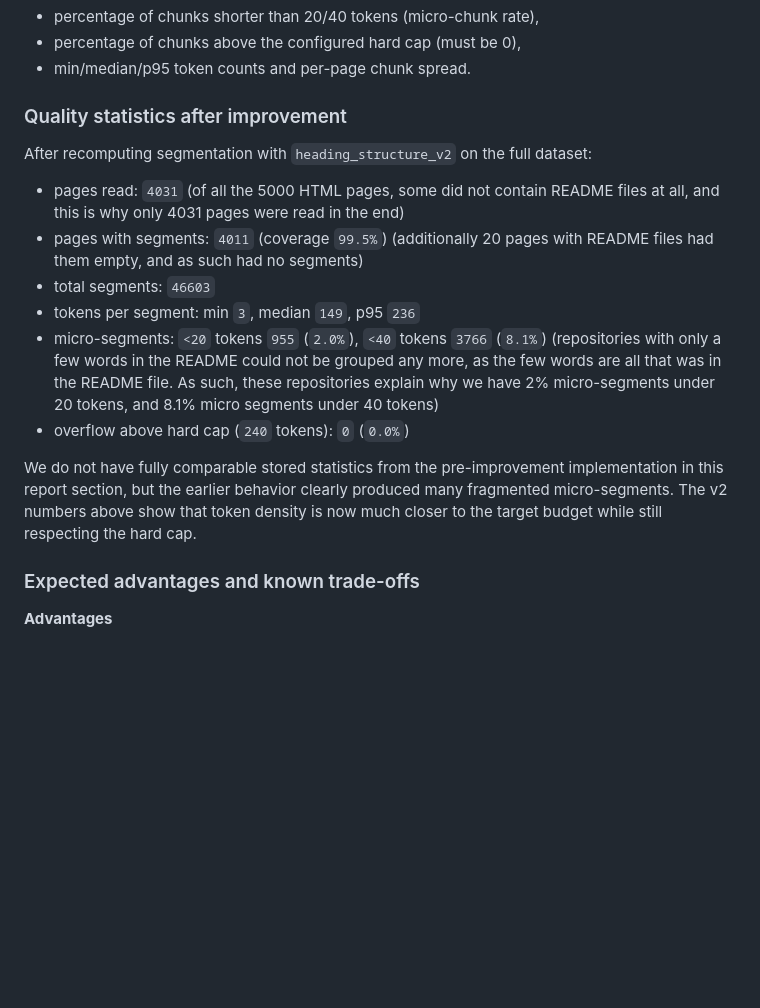
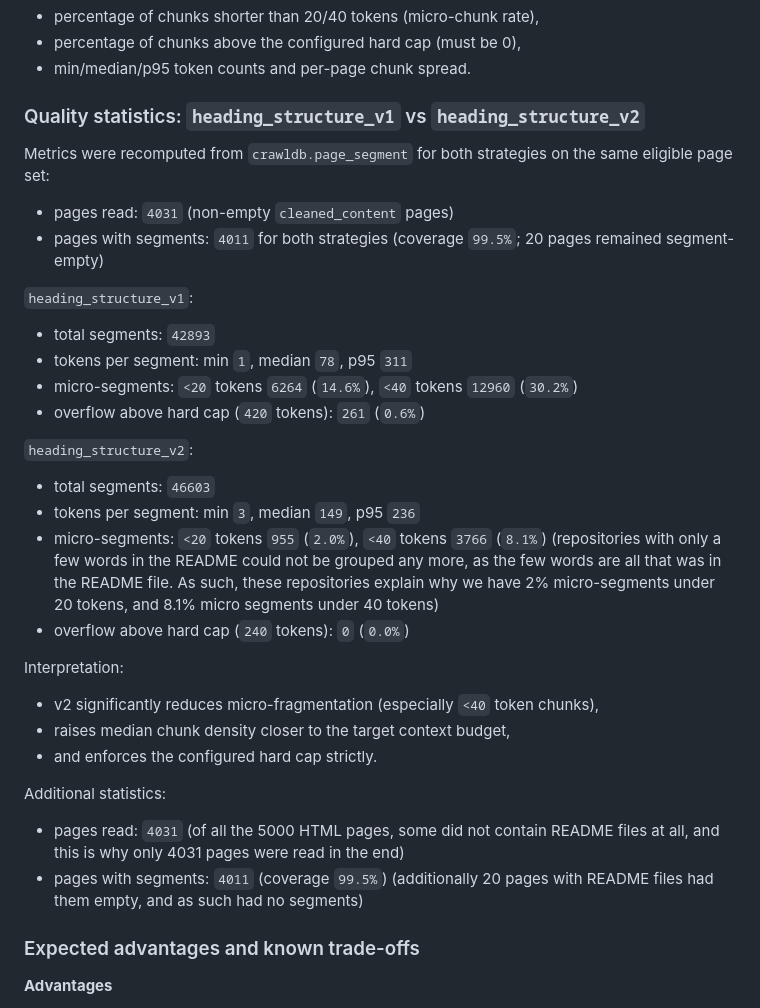
Before and after one commit to tilenl/IEPS-TOLPA-crawler, a Markdown page: pa2/REPORT.md, the part around the change. Rendered like a GitHub page; blank space fills up the shorter version.

Commit message:
feat(pa2): add strategy v2 segmentation metrics and document v1-v2 comparison
- Compute and report side-by-side quality metrics for heading_structure_v1 and heading_structure_v2.
- Update report section with comparable coverage, token distribution, micro-segment rates, and overflow stats.
- Clarify v2 improvements (denser chunks, fewer micro-segments, strict hard-cap compliance).

```diff
--- a/pa2/REPORT.md
+++ b/pa2/REPORT.md
@@ -259,17 +259,37 @@ We also track additional quality diagnostics for v2:
 - percentage of chunks above the configured hard cap (must be 0),
 - min/median/p95 token counts and per-page chunk spread.
 
-### Quality statistics after improvement
+### Quality statistics: `heading_structure_v1` vs `heading_structure_v2`
 
-After recomputing segmentation with `heading_structure_v2` on the full dataset:
-- pages read: `4031` (of all the 5000 HTML pages, some did not contain README files at all, and this is why only 4031 pages were read in the end)
-- pages with segments: `4011` (coverage `99.5%`) (additionally 20 pages with README files had them empty, and as such had no segments)
+Metrics were recomputed from `crawldb.page_segment` for both strategies on the same eligible page set:
+
+- pages read: `4031` (non-empty `cleaned_content` pages)
+- pages with segments: `4011` for both strategies (coverage `99.5%`; 20 pages remained segment-empty)
+
+`heading_structure_v1`:
+- total segments: `42893`
+- tokens per segment: min `1`, median `78`, p95 `311`
+- micro-segments: `<20` tokens `6264` (`14.6%`), `<40` tokens `12960` (`30.2%`)
+- overflow above hard cap (`420` tokens): `261` (`0.6%`)
+
+`heading_structure_v2`:
 - total segments: `46603`
 - tokens per segment: min `3`, median `149`, p95 `236`
-- micro-segments: `<20` tokens `955` (`2.0%`), `<40` tokens `3766` (`8.1%`) (repositories with only a few words in the README could not be grouped any more, as the few words are all that was in the README file. As such, these repositories explain why we have 2% micro-segments under 20 tokens, and 8.1% micro segments under 40 tokens)
+- micro-segments: `<20` tokens `955` (`2.0%`), `<40` tokens `3766` (`8.1%`) (repositories with only a few words in the README
+could not be grouped any more, as the few words are all that was in the README file. As such, these repositories explain why we
+have 2% micro-segments under 20 tokens, and 8.1% micro segments under 40 tokens)
 - overflow above hard cap (`240` tokens): `0` (`0.0%`)
 
-We do not have fully comparable stored statistics from the pre-improvement implementation in this report section, but the earlier behavior clearly produced many fragmented micro-segments. The v2 numbers above show that token density is now much closer to the target budget while still respecting the hard cap.
+Interpretation:
+- v2 significantly reduces micro-fragmentation (especially `<40` token chunks),
+- raises median chunk density closer to the target context budget,
+- and enforces the configured hard cap strictly.
+
+Additional statistics:
+- pages read: `4031` (of all the 5000 HTML pages, some did not contain README files at all, and this is why only 4031 pages were
+read in the end)
+- pages with segments: `4011` (coverage `99.5%`) (additionally 20 pages with README files had them empty, and as such had no
+segments)
 
 ### Expected advantages and known trade-offs
 
```
